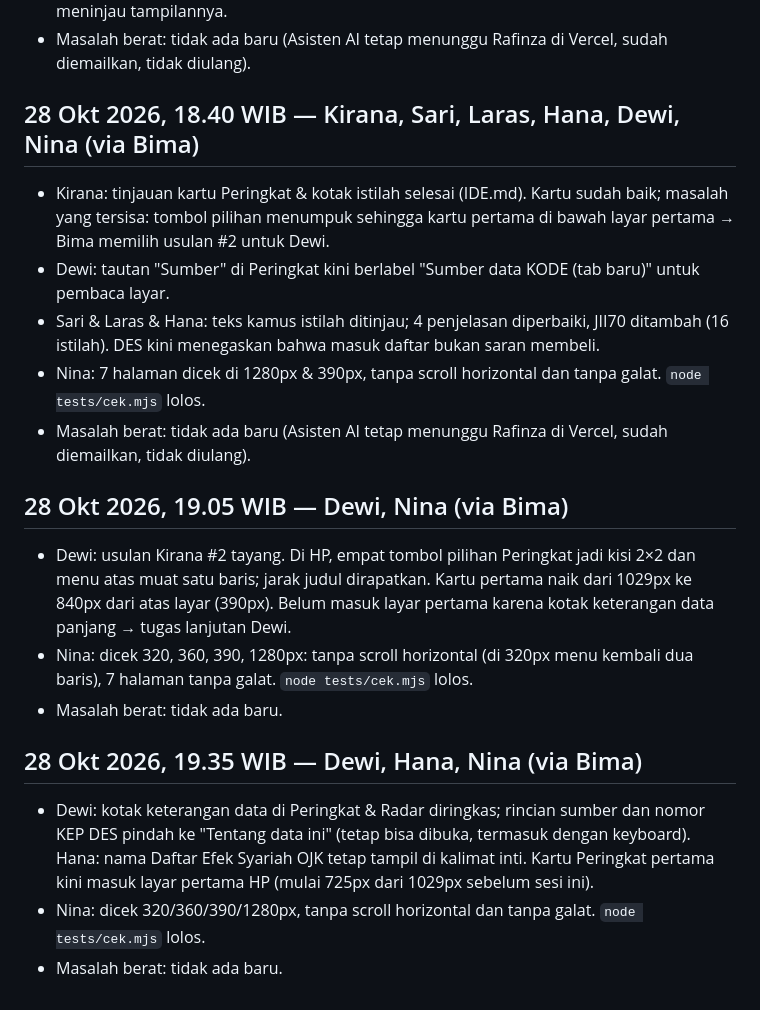
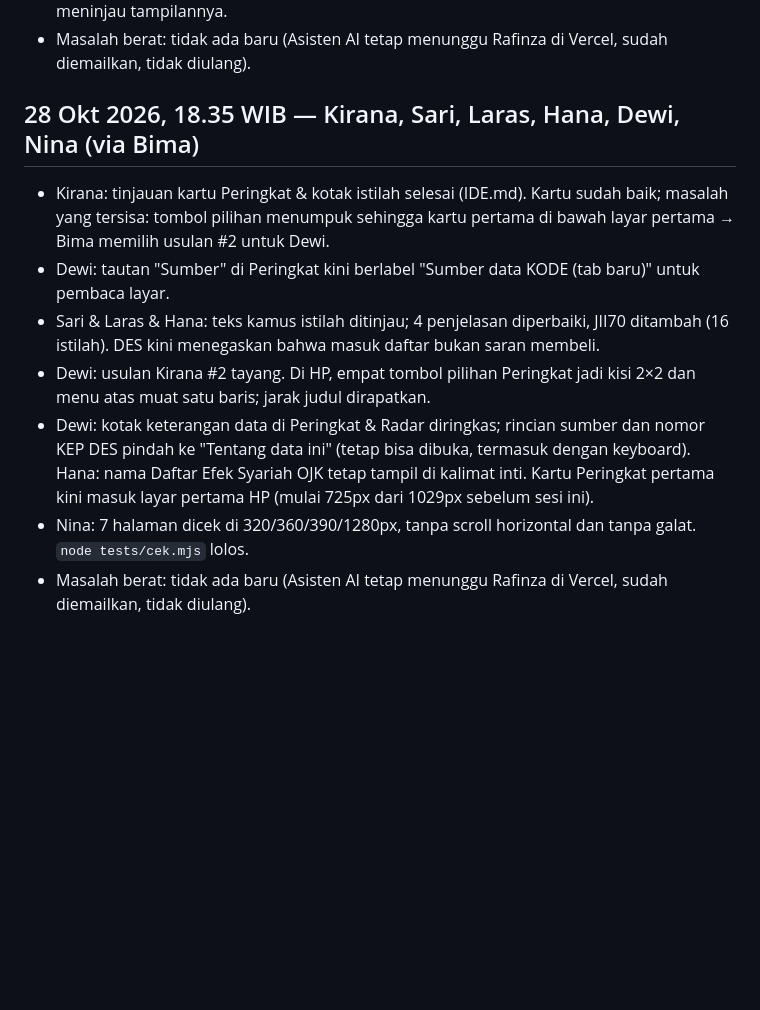
Before and after one commit to candrarafinza1/candra-analis, a Markdown page: LAPORAN.md, the part around the change. Drawn GitHub-style; blank space fills up the shorter version.

```diff
--- a/LAPORAN.md
+++ b/LAPORAN.md
@@ -63,19 +63,11 @@ Satu entri per sesi kerja. Terbaru di bawah.
 - Berikutnya: Sari & Laras (dan Hana untuk istilah syariah) meninjau teks kamus; Kirana meninjau tampilannya.
 - Masalah berat: tidak ada baru (Asisten AI tetap menunggu Rafinza di Vercel, sudah diemailkan, tidak diulang).
 
-## 28 Okt 2026, 18.40 WIB — Kirana, Sari, Laras, Hana, Dewi, Nina (via Bima)
+## 28 Okt 2026, 18.35 WIB — Kirana, Sari, Laras, Hana, Dewi, Nina (via Bima)
 - Kirana: tinjauan kartu Peringkat & kotak istilah selesai (IDE.md). Kartu sudah baik; masalah yang tersisa: tombol pilihan menumpuk sehingga kartu pertama di bawah layar pertama → Bima memilih usulan #2 untuk Dewi.
 - Dewi: tautan "Sumber" di Peringkat kini berlabel "Sumber data KODE (tab baru)" untuk pembaca layar.
 - Sari & Laras & Hana: teks kamus istilah ditinjau; 4 penjelasan diperbaiki, JII70 ditambah (16 istilah). DES kini menegaskan bahwa masuk daftar bukan saran membeli.
-- Nina: 7 halaman dicek di 1280px & 390px, tanpa scroll horizontal dan tanpa galat. `node tests/cek.mjs` lolos.
+- Dewi: usulan Kirana #2 tayang. Di HP, empat tombol pilihan Peringkat jadi kisi 2×2 dan menu atas muat satu baris; jarak judul dirapatkan.
+- Dewi: kotak keterangan data di Peringkat & Radar diringkas; rincian sumber dan nomor KEP DES pindah ke "Tentang data ini" (tetap bisa dibuka, termasuk dengan keyboard). Hana: nama Daftar Efek Syariah OJK tetap tampil di kalimat inti. Kartu Peringkat pertama kini masuk layar pertama HP (mulai 725px dari 1029px sebelum sesi ini).
+- Nina: 7 halaman dicek di 320/360/390/1280px, tanpa scroll horizontal dan tanpa galat. `node tests/cek.mjs` lolos.
 - Masalah berat: tidak ada baru (Asisten AI tetap menunggu Rafinza di Vercel, sudah diemailkan, tidak diulang).
-
-## 28 Okt 2026, 19.05 WIB — Dewi, Nina (via Bima)
-- Dewi: usulan Kirana #2 tayang. Di HP, empat tombol pilihan Peringkat jadi kisi 2×2 dan menu atas muat satu baris; jarak judul dirapatkan. Kartu pertama naik dari 1029px ke 840px dari atas layar (390px). Belum masuk layar pertama karena kotak keterangan data panjang → tugas lanjutan Dewi.
-- Nina: dicek 320, 360, 390, 1280px: tanpa scroll horizontal (di 320px menu kembali dua baris), 7 halaman tanpa galat. `node tests/cek.mjs` lolos.
-- Masalah berat: tidak ada baru.
-
-## 28 Okt 2026, 19.35 WIB — Dewi, Hana, Nina (via Bima)
-- Dewi: kotak keterangan data di Peringkat & Radar diringkas; rincian sumber dan nomor KEP DES pindah ke "Tentang data ini" (tetap bisa dibuka, termasuk dengan keyboard). Hana: nama Daftar Efek Syariah OJK tetap tampil di kalimat inti. Kartu Peringkat pertama kini masuk layar pertama HP (mulai 725px dari 1029px sebelum sesi ini).
-- Nina: dicek 320/360/390/1280px, tanpa scroll horizontal dan tanpa galat. `node tests/cek.mjs` lolos.
-- Masalah berat: tidak ada baru.
```
Also changed, not shown: BACKLOG.md (+5 -5 lines), IDE.md (+3 -3 lines).
